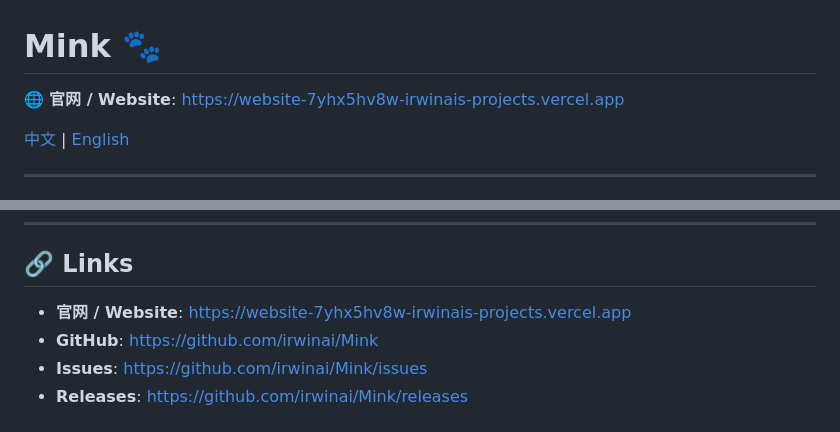
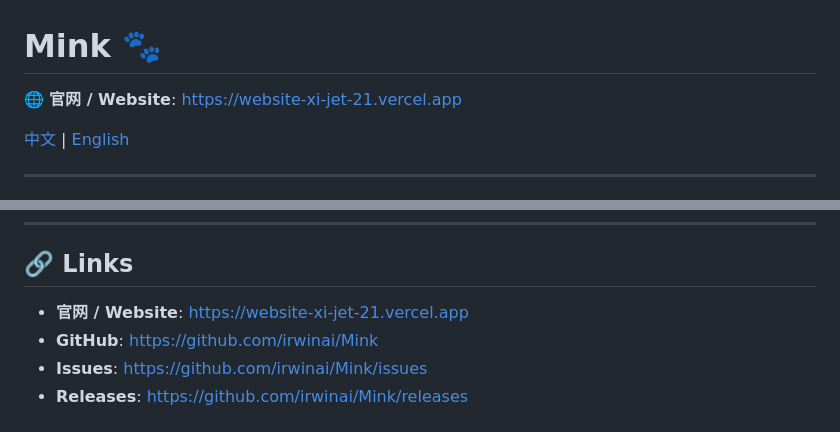
Before and after one commit to irwinai/Mink, a Markdown page: README.md, 2 parts joined by grey strips. Drawn GitHub-style.

Commit message:
docs: update website URL

```diff
--- a/README.md
+++ b/README.md
@@ -1,6 +1,6 @@
 # Mink 🐾
 
-🌐 **官网 / Website**: [https://website-7yhx5hv8w-irwinais-projects.vercel.app](https://website-7yhx5hv8w-irwinais-projects.vercel.app)
+🌐 **官网 / Website**: [https://website-xi-jet-21.vercel.app](https://website-xi-jet-21.vercel.app)
 
 [中文](#中文) | [English](#english)
 
@@ -182,7 +182,7 @@ Output in the `out/` directory:
 
 ## 🔗 Links
 
-- **官网 / Website**: [https://website-7yhx5hv8w-irwinais-projects.vercel.app](https://website-7yhx5hv8w-irwinais-projects.vercel.app)
+- **官网 / Website**: [https://website-xi-jet-21.vercel.app](https://website-xi-jet-21.vercel.app)
 - **GitHub**: [https://github.com/irwinai/Mink](https://github.com/irwinai/Mink)
 - **Issues**: [https://github.com/irwinai/Mink/issues](https://github.com/irwinai/Mink/issues)
 - **Releases**: [https://github.com/irwinai/Mink/releases](https://github.com/irwinai/Mink/releases)
```
